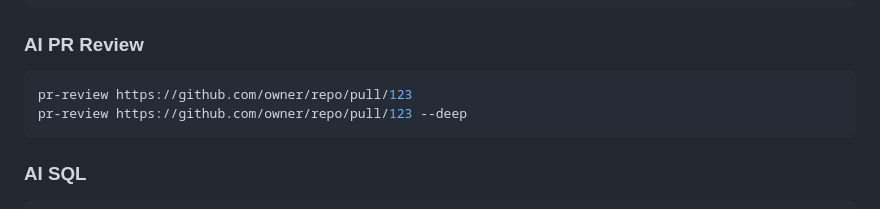
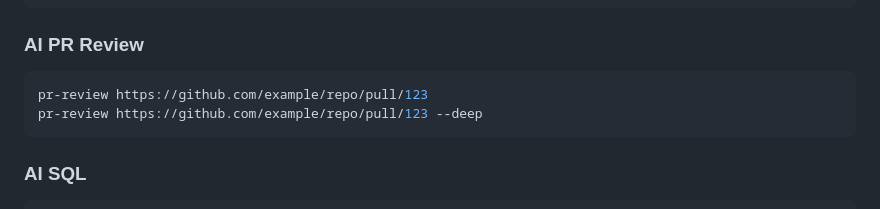
Before and after one commit to autogz/ai-tools, a Markdown page: README.md, the part around one of its changes. Rendered like a GitHub page.

Commit message:
Fix broken CI badge and example links in README

````diff
--- a/README.md
+++ b/README.md
@@ -53,8 +52,8 @@ ai -H
 ### AI PR Review
 
 ```bash
-pr-review https://github.com/owner/repo/pull/123
-pr-review https://github.com/owner/repo/pull/123 --deep
+pr-review https://github.com/example/repo/pull/123
+pr-review https://github.com/example/repo/pull/123 --deep
 ```
 
 ### AI SQL
````
Also changed, not shown: other parts of README.md (+0 -1 lines).
